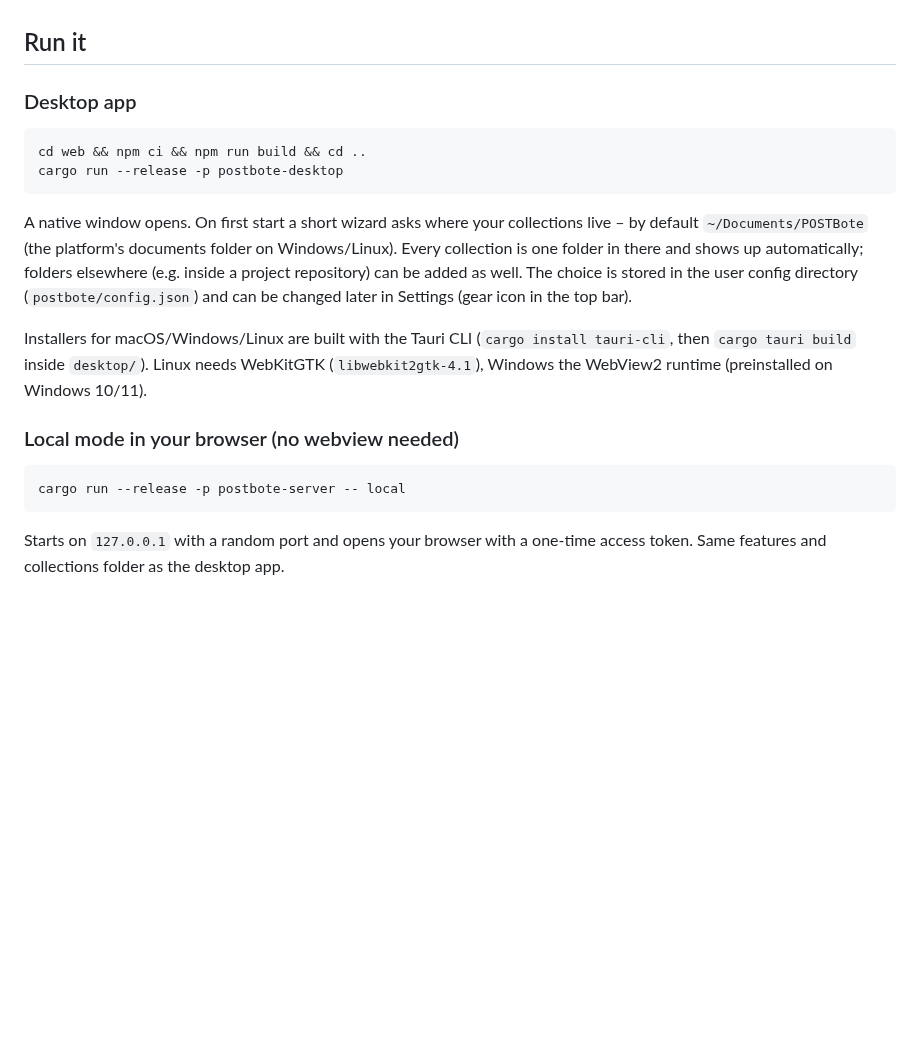
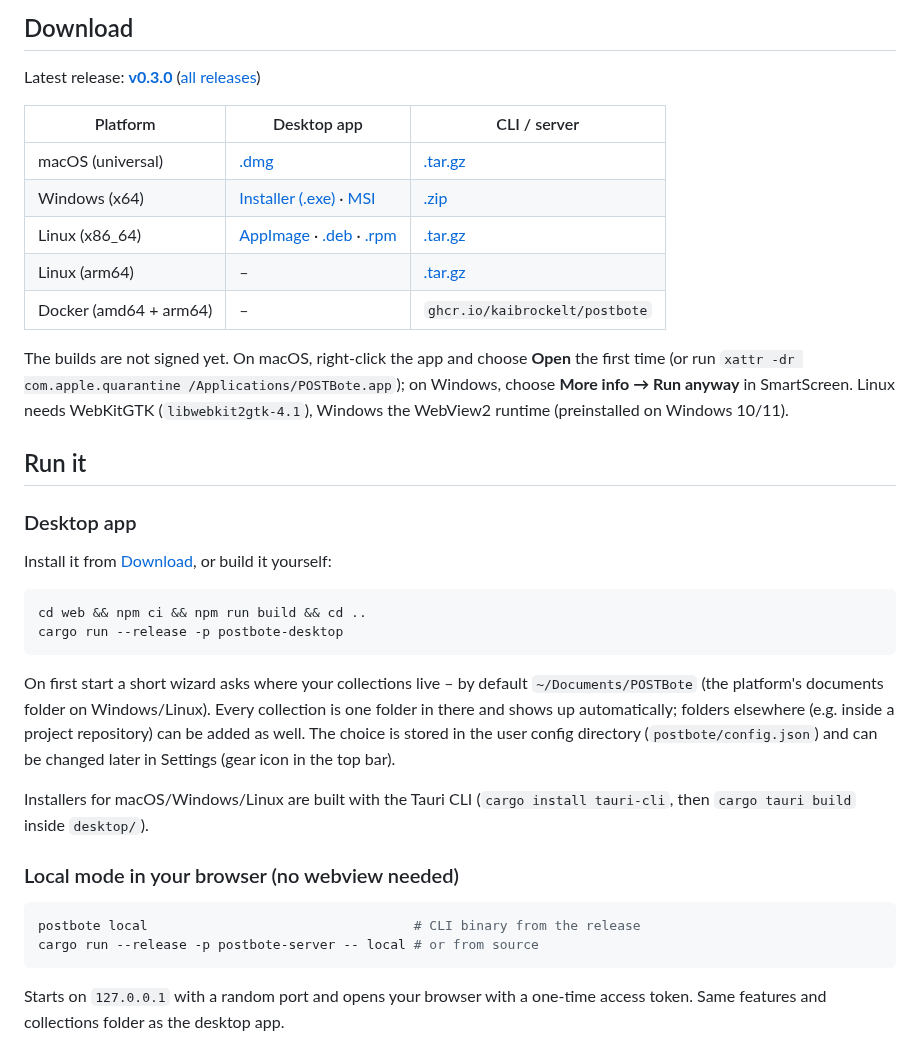
Before and after one commit to kaibrockelt/POSTbote, a Markdown page: README.md, the part around one of its changes. Rendered like a GitHub page; blank space fills up the shorter version.

````diff
--- a/README.md
+++ b/README.md
@@ -18,27 +73,47 @@ text files that live in your folder (or your browser) and can be versioned with
+## Download
+
+<!-- download links: updated by scripts/bump-version.sh -->
+Latest release: **[v0.3.0](https://github.com/kaibrockelt/POSTbote/releases/tag/v0.3.0)** ([all releases](https://github.com/kaibrockelt/POSTbote/releases))
+
+| Platform | Desktop app | CLI / server |
+| --- | --- | --- |
+| macOS (universal) | [.dmg](https://github.com/kaibrockelt/POSTbote/releases/download/v0.3.0/POSTBote_0.3.0_universal.dmg) | [.tar.gz](https://github.com/kaibrockelt/POSTbote/releases/download/v0.3.0/postbote-v0.3.0-macos-universal.tar.gz) |
+| Windows (x64) | [Installer (.exe)](https://github.com/kaibrockelt/POSTbote/releases/download/v0.3.0/POSTBote_0.3.0_x64-setup.exe) · [MSI](https://github.com/kaibrockelt/POSTbote/releases/download/v0.3.0/POSTBote_0.3.0_x64_en-US.msi) | [.zip](https://github.com/kaibrockelt/POSTbote/releases/download/v0.3.0/postbote-v0.3.0-windows-x86_64.zip) |
+| Linux (x86_64) | [AppImage](https://github.com/kaibrockelt/POSTbote/releases/download/v0.3.0/POSTBote_0.3.0_amd64.AppImage) · [.deb](https://github.com/kaibrockelt/POSTbote/releases/download/v0.3.0/POSTBote_0.3.0_amd64.deb) · [.rpm](https://github.com/kaibrockelt/POSTbote/releases/download/v0.3.0/POSTBote-0.3.0-1.x86_64.rpm) | [.tar.gz](https://github.com/kaibrockelt/POSTbote/releases/download/v0.3.0/postbote-v0.3.0-linux-x86_64.tar.gz) |
+| Linux (arm64) | – | [.tar.gz](https://github.com/kaibrockelt/POSTbote/releases/download/v0.3.0/postbote-v0.3.0-linux-arm64.tar.gz) |
+| Docker (amd64 + arm64) | – | `ghcr.io/kaibrockelt/postbote` |
+<!-- /download links -->
+
+The builds are not signed yet. On macOS, right-click the app and choose **Open** the first time (or run
+`xattr -dr com.apple.quarantine /Applications/POSTBote.app`); on Windows, choose **More info → Run
+anyway** in SmartScreen. Linux needs WebKitGTK (`libwebkit2gtk-4.1`), Windows the WebView2 runtime
+(preinstalled on Windows 10/11).
 
 ## Run it
 
 ### Desktop app
+
+Install it from [Download](#download), or build it yourself:
 
 ```bash
 cd web && npm ci && npm run build && cd ..
 cargo run --release -p postbote-desktop
 ```
 
-A native window opens. On first start a short wizard asks where your collections live – by default
+On first start a short wizard asks where your collections live – by default
 `~/Documents/POSTBote` (the platform's documents folder on Windows/Linux). Every collection is one
 folder in there and shows up automatically; folders elsewhere (e.g. inside a project repository) can
 be added as well. The choice is stored in the user config directory (`postbote/config.json`) and can be
 changed later in Settings (gear icon in the top bar).
 
 Installers for macOS/Windows/Linux are built with the Tauri CLI (`cargo install tauri-cli`,
-then `cargo tauri build` inside `desktop/`). Linux needs WebKitGTK (`libwebkit2gtk-4.1`), Windows the
-WebView2 runtime (preinstalled on Windows 10/11).
+then `cargo tauri build` inside `desktop/`).
 
 ### Local mode in your browser (no webview needed)
 
 ```bash
-cargo run --release -p postbote-server -- local
+postbote local                                  # CLI binary from the release
+cargo run --release -p postbote-server -- local # or from source
 ```
 
 Starts on `127.0.0.1` with a random port and opens your browser with a one-time access token. Same
````
Also changed, not shown: other parts of README.md (+72 -15 lines), docs/screenshots/request-dark.png (added), docs/screenshots/request-light.png (added), docs/screenshots/runner-dark.png (added), docs/screenshots/runner-light.png (added), docs/screenshots/workflow-dark.png (added), docs/screenshots/workflow-light.png (added), 3 other files.
